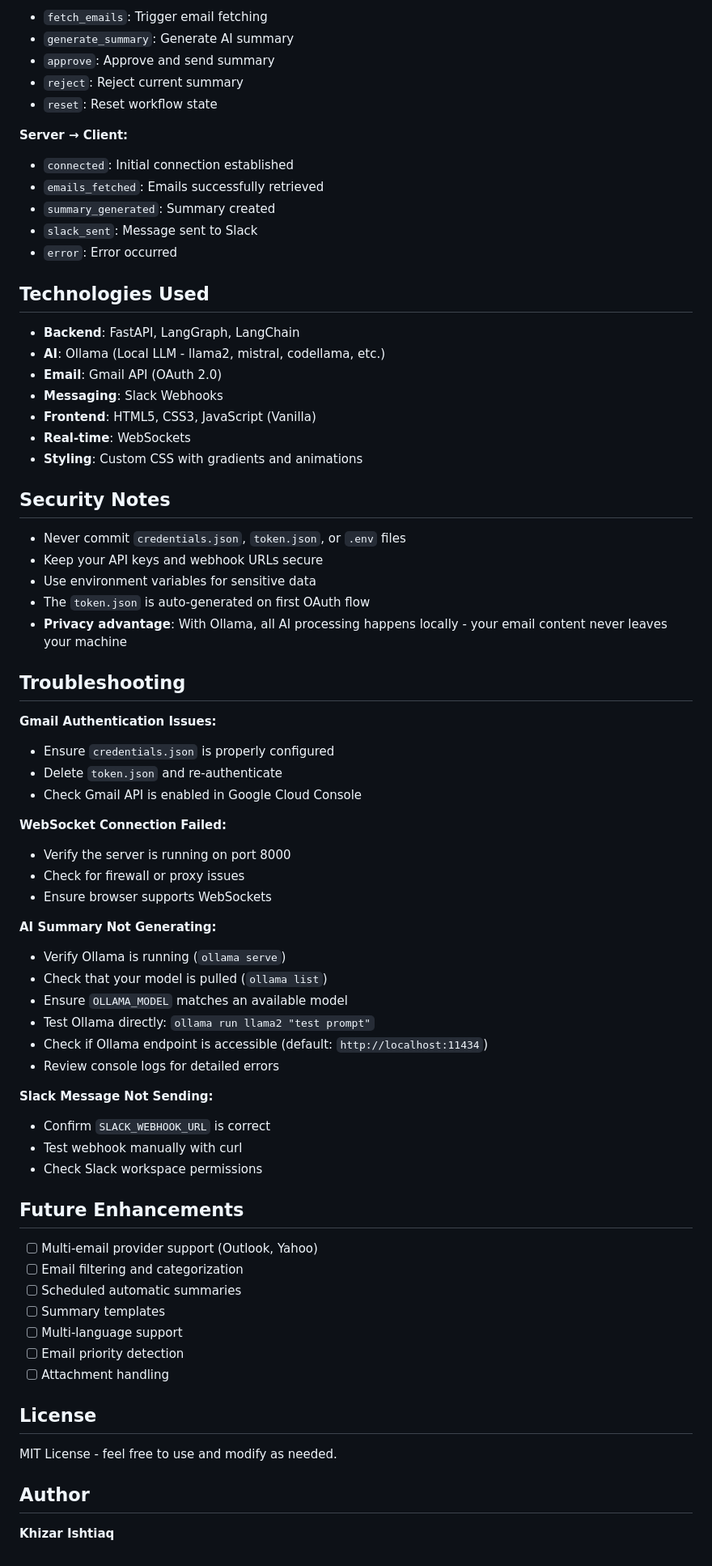
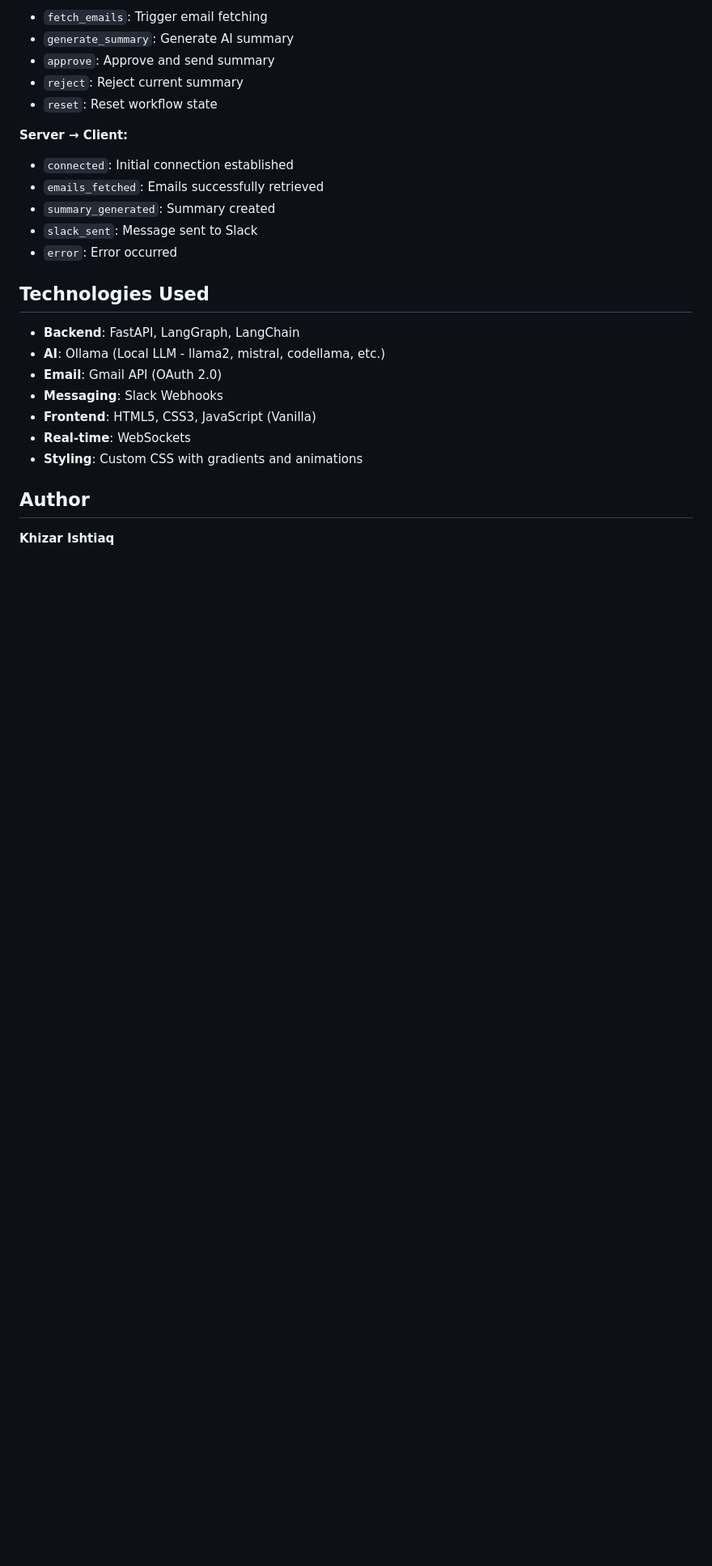
Before and after one commit to 1Khizar/Email-Summarizer-Agent, a Markdown page: README.md, the part around one of its changes. Shown at 81% size. Rendered like a GitHub page; blank space fills up the shorter version.

```diff
--- a/README.md
+++ b/README.md
@@ -165,57 +162,6 @@ The project uses **LangGraph** for workflow orchestration:
 - **Real-time**: WebSockets
 - **Styling**: Custom CSS with gradients and animations
 
-## Security Notes
-
-- Never commit `credentials.json`, `token.json`, or `.env` files
-- Keep your API keys and webhook URLs secure
-- Use environment variables for sensitive data
-- The `token.json` is auto-generated on first OAuth flow
-- **Privacy advantage**: With Ollama, all AI processing happens locally - your email content never leaves your machine
-
-## Troubleshooting
-
-**Gmail Authentication Issues:**
-
-- Ensure `credentials.json` is properly configured
-- Delete `token.json` and re-authenticate
-- Check Gmail API is enabled in Google Cloud Console
-
-**WebSocket Connection Failed:**
-
-- Verify the server is running on port 8000
-- Check for firewall or proxy issues
-- Ensure browser supports WebSockets
-
-**AI Summary Not Generating:**
-
-- Verify Ollama is running (`ollama serve`)
-- Check that your model is pulled (`ollama list`)
-- Ensure `OLLAMA_MODEL` matches an available model
-- Test Ollama directly: `ollama run llama2 "test prompt"`
-- Check if Ollama endpoint is accessible (default: `http://localhost:11434`)
-- Review console logs for detailed errors
-
-**Slack Message Not Sending:**
-
-- Confirm `SLACK_WEBHOOK_URL` is correct
-- Test webhook manually with curl
-- Check Slack workspace permissions
-
-## Future Enhancements
-
-- [ ] Multi-email provider support (Outlook, Yahoo)
-- [ ] Email filtering and categorization
-- [ ] Scheduled automatic summaries
-- [ ] Summary templates
-- [ ] Multi-language support
-- [ ] Email priority detection
-- [ ] Attachment handling
-
-## License
-
-MIT License - feel free to use and modify as needed.
-
 ## Author
 
 **Khizar Ishtiaq**
```
Also changed, not shown: other parts of README.md (+3 -6 lines).
